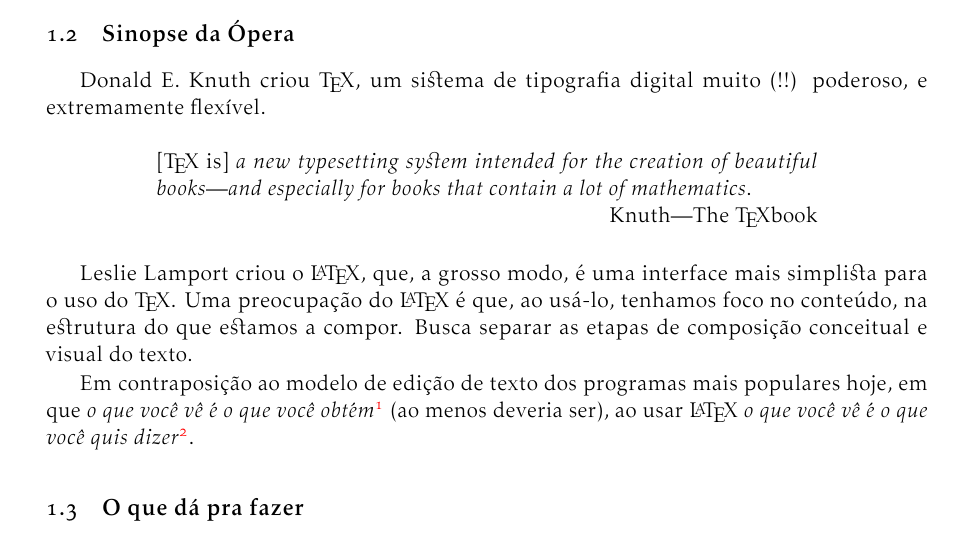
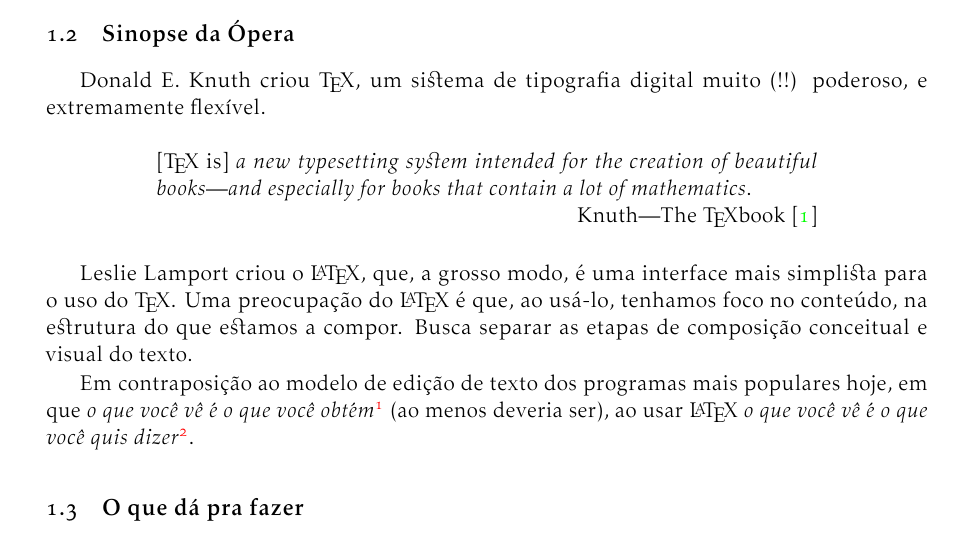
Before and after one commit to tnaia/material-latex, a LaTeX document (apostila.tex, which reads 01-intro.tex): part of page 5 of 35, cut so that both start at the same text. Compiled offline with pdfLaTeX.

Commit message:
added citation

```diff
--- a/01-intro.tex
+++ b/01-intro.tex
@@ -31,7 +31,7 @@ poderoso, e extremamente flexível.
   beautiful books---and especially for books that contain a lot of
   mathematics.}
 
-  \hfill Knuth---The \TeX book
+  \hfill Knuth---The \TeX book~\cite{texbook}
 \end{minipage}
 \end{center}
 
```
